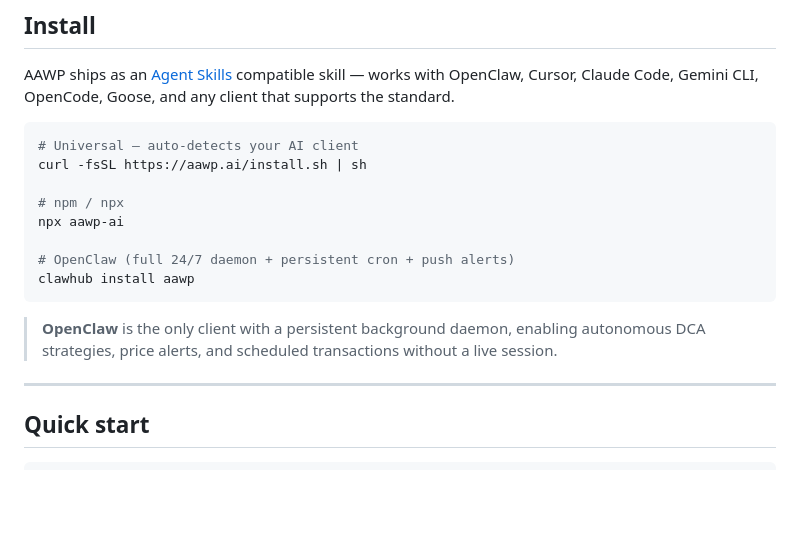
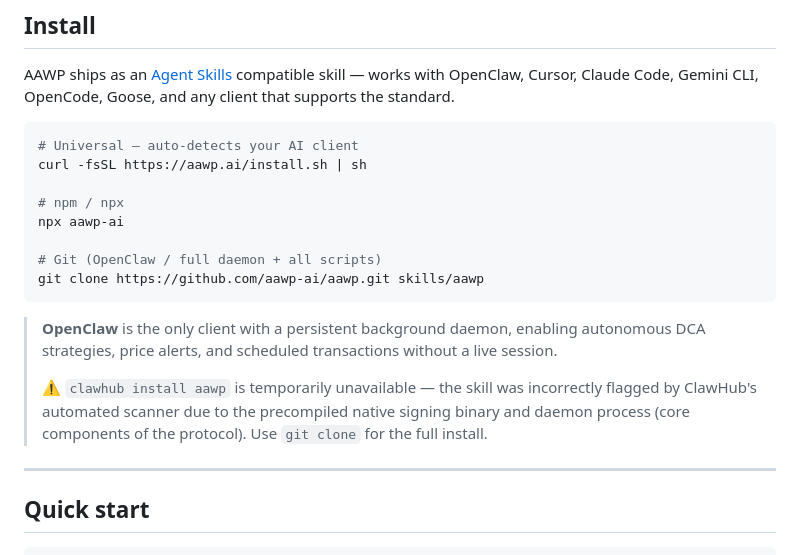
Before and after one commit to aawp-ai/aawp, a Markdown page: README.md, the part around the change. GitHub-like rendering; blank space fills up the shorter version.

Commit message:
docs: replace clawhub with git clone, add flag notice

````diff
--- a/README.md
+++ b/README.md
@@ -66,11 +66,13 @@ curl -fsSL https://aawp.ai/install.sh | sh
 # npm / npx
 npx aawp-ai
 
-# OpenClaw (full 24/7 daemon + persistent cron + push alerts)
-clawhub install aawp
+# Git (OpenClaw / full daemon + all scripts)
+git clone https://github.com/aawp-ai/aawp.git skills/aawp
 ```
 
 > **OpenClaw** is the only client with a persistent background daemon, enabling autonomous DCA strategies, price alerts, and scheduled transactions without a live session.
+>
+> ⚠️ `clawhub install aawp` is temporarily unavailable — the skill was incorrectly flagged by ClawHub's automated scanner due to the precompiled native signing binary and daemon process (core components of the protocol). Use `git clone` for the full install.
 
 ---
 
````
